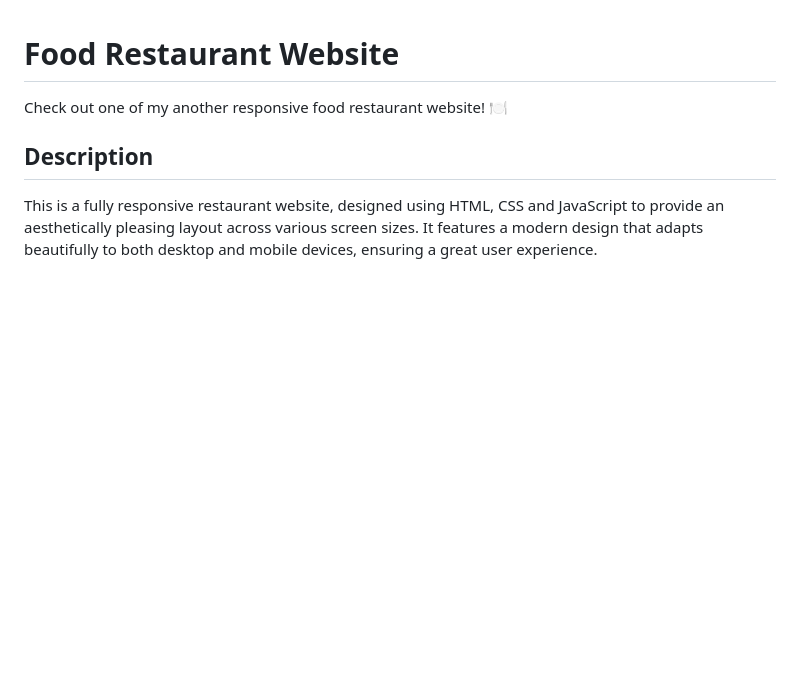
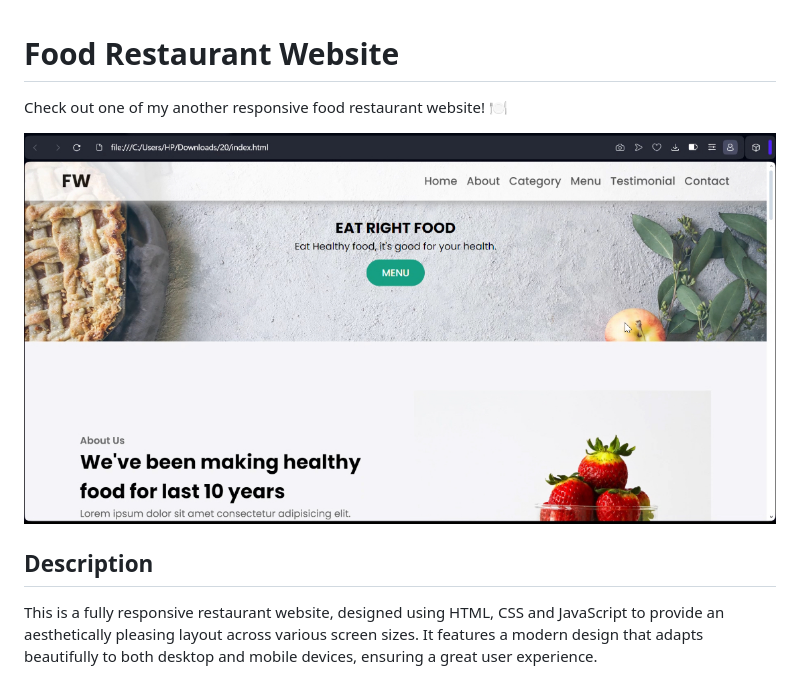
Before and after one commit to zainkashif1122/Food-Restaurant-Website, a Markdown page: README.md, the part around the change. Rendered like a GitHub page; blank space fills up the shorter version.

```diff
--- a/README.md
+++ b/README.md
@@ -1,6 +1,8 @@
 # Food Restaurant Website
 
 Check out one of my another responsive food restaurant website! 🍽️
+
+![image](IMG_0716.jpeg)
 
 ## Description
 This is a fully responsive restaurant website, designed using HTML, CSS and JavaScript to provide an aesthetically pleasing layout across various screen sizes. It features a modern design that adapts beautifully to both desktop and mobile devices, ensuring a great user experience.
```
